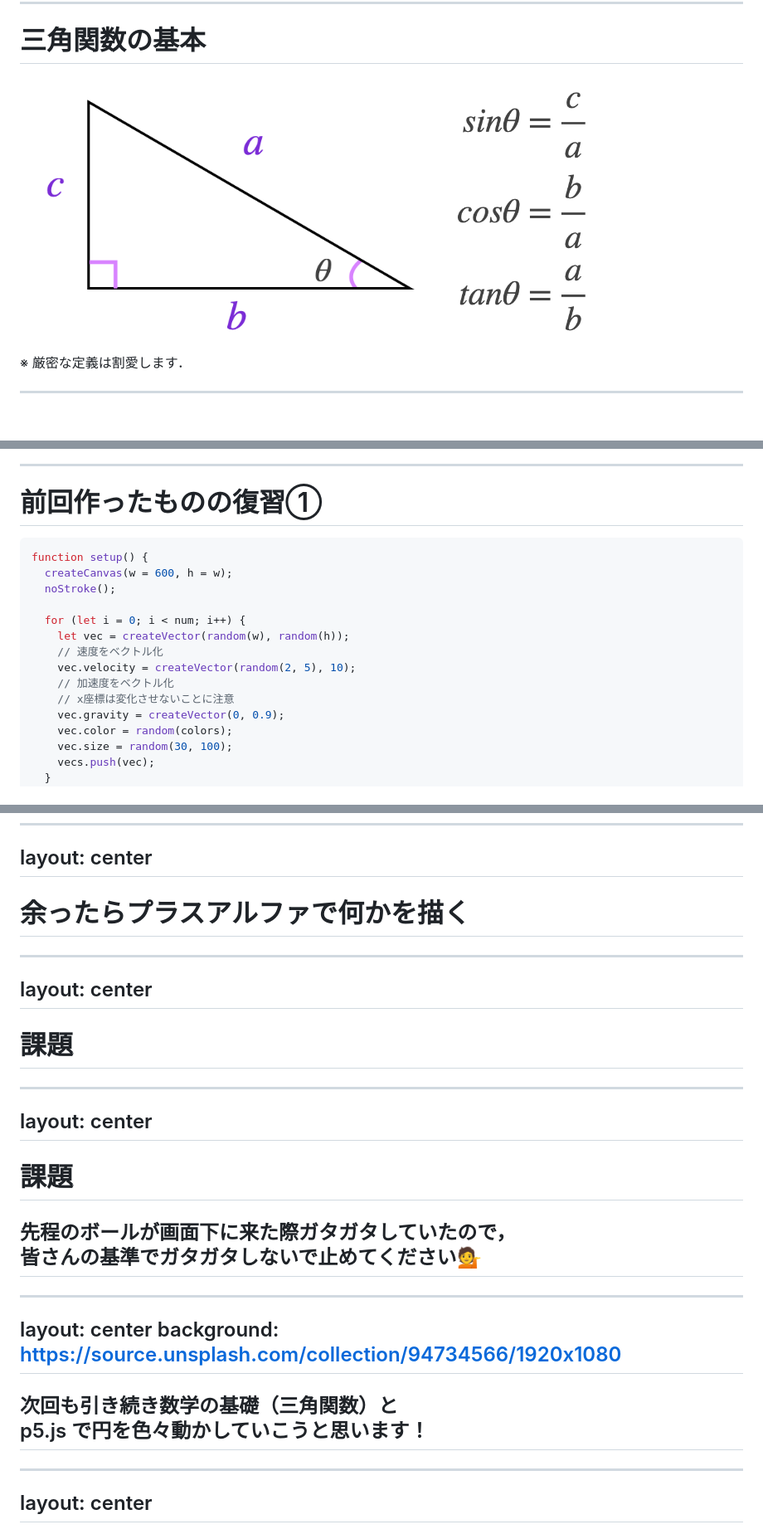
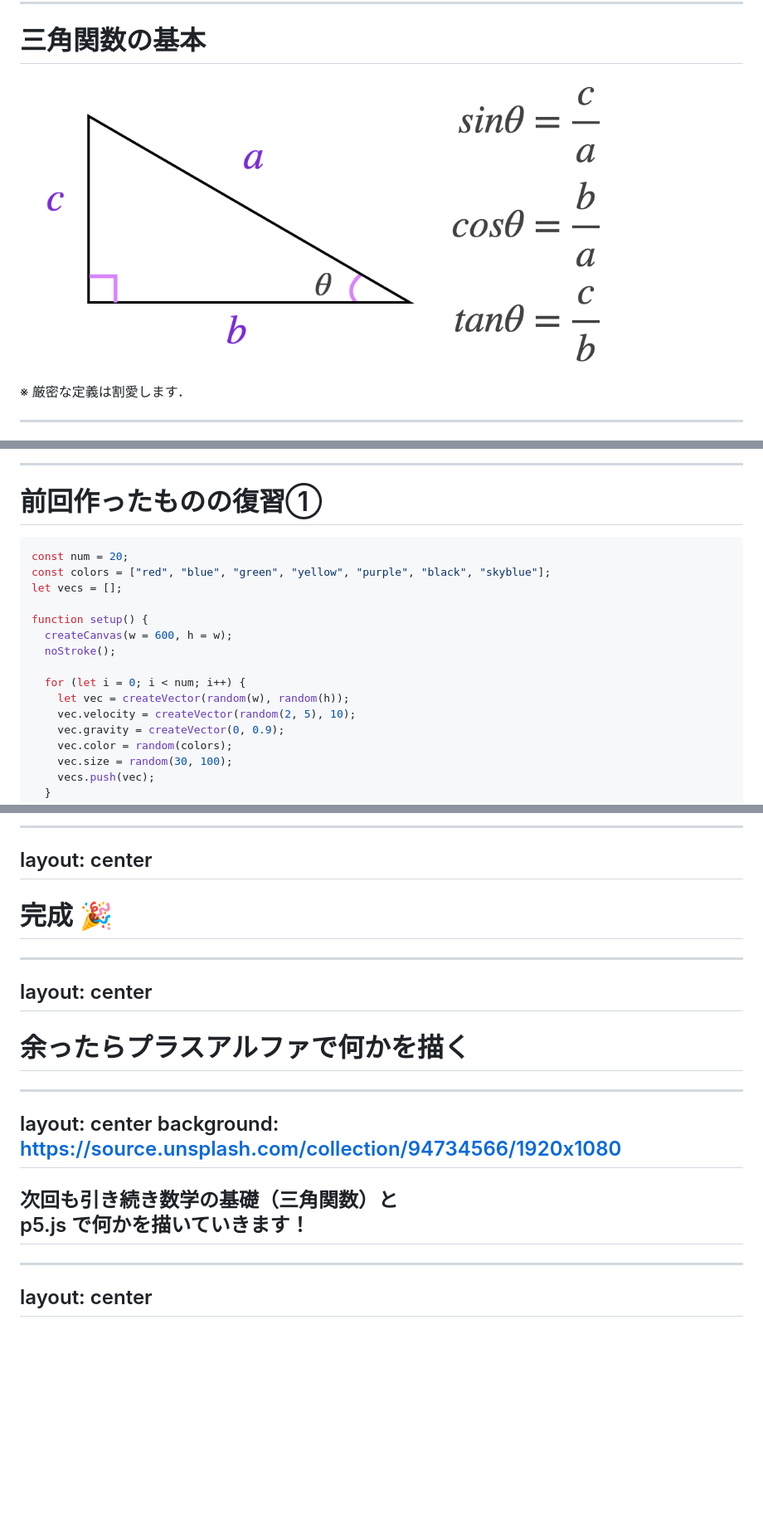
Before and after one commit to kkeeth/vantan-techford-p5js-slide, a Markdown page: slides/6.md, 3 parts joined by grey strips. Shown: that part at 83% size. GitHub-like rendering; pictures changed too: assets/6/tri-func.png; blank space fills up the shorter version.

````diff
--- a/slides/6.md
+++ b/slides/6.md
@@ -366,16 +366,17 @@ layout: center
 # 前回作ったものの復習①
 
 ```js
+const num = 20;
+const colors = ["red", "blue", "green", "yellow", "purple", "black", "skyblue"];
+let vecs = [];
+
 function setup() {
   createCanvas(w = 600, h = w);
   noStroke();
 
   for (let i = 0; i < num; i++) {
     let vec = createVector(random(w), random(h));
-    // 速度をベクトル化
     vec.velocity = createVector(random(2, 5), 10);
-    // 加速度をベクトル化
-    // x座標は変化させないことに注意
     vec.gravity = createVector(0, 0.9);
     vec.color = random(colors);
     vec.size = random(30, 100);
@@ -696,3 +759,10 @@ h2 {
+---
+layout: center
+---
+
+# 完成 🎉
+
+---
 layout: center
 ---
 
@@ -700,24 +770,10 @@ layout: center
 
 ---
 layout: center
----
-
-# 課題
-
----
-layout: center
----
-
-# 課題
-
-## 先程のボールが画面下に来た際ガタガタしていたので，<br />皆さんの基準でガタガタしないで止めてください💁
-
----
-layout: center
 background: https://source.unsplash.com/collection/94734566/1920x1080
 ---
 
-## 次回も引き続き数学の基礎（三角関数）と<br />p5.js で円を色々動かしていこうと思います！
+## 次回も引き続き数学の基礎（三角関数）と<br />p5.js で何かを描いていきます！
 
 <style>
 h2 {
````
Also changed, not shown: other parts of slides/6.md (+71 -9 lines), 1 other file.
